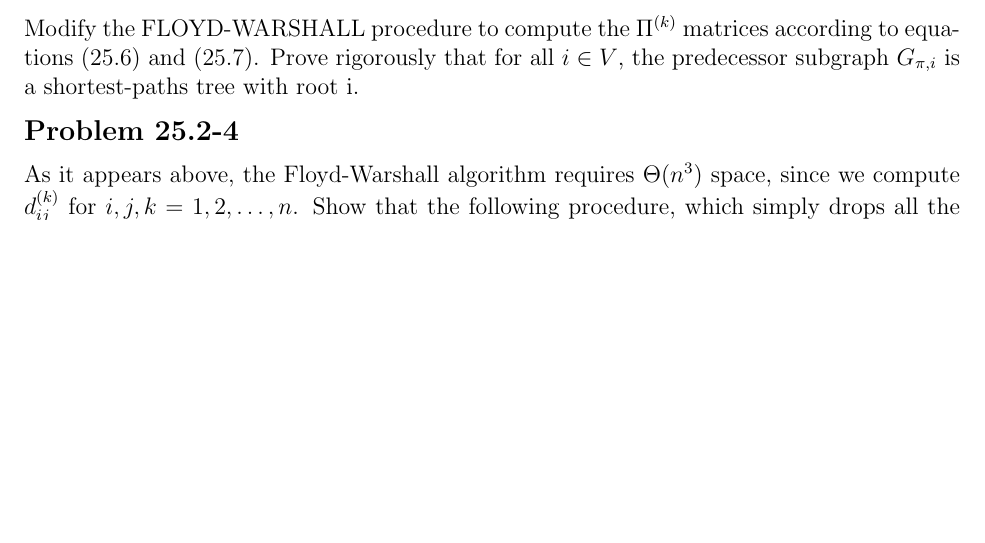
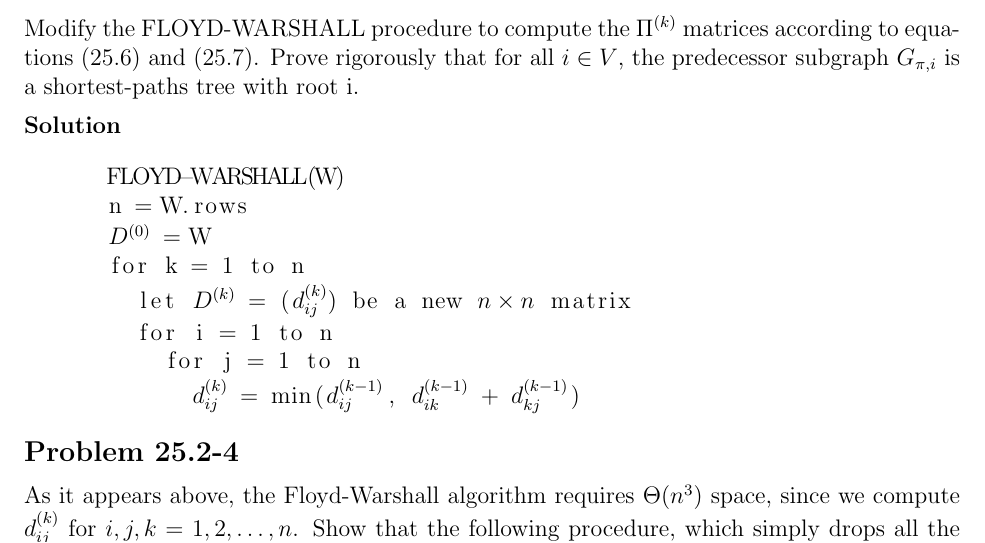
Before and after one commit to erichmenge/latex_for_homework, a LaTeX problem sheet (4041/homework_11/homework.tex): part of page 2 of 3, cut so that both start at the same text, the shorter picture padded with empty space. Compiled offline with pdfLaTeX.

Commit message:
Initial Algorithm for 25.2-3.

```diff
--- a/4041/homework_11/homework.tex
+++ b/4041/homework_11/homework.tex
@@ -34,6 +34,18 @@
 \begin{problem}{25.2-3}
   Modify the FLOYD-WARSHALL procedure to compute the $\Pi^{(k)}$ matrices according to equations (25.6) and (25.7).
   Prove rigorously that for all $i \in V$, the predecessor subgraph $G_{\pi,i}$ is a shortest-paths tree with root i.
+  \begin{solution}
+    \begin{lstlisting}[mathescape]
+      FLOYD-WARSHALL(W)
+      n = W.rows
+      $D^{(0)}$ = W
+      for k = 1 to n
+        let $D^{(k)}$ = ($d_{ij}^{(k)})$ be a new $n \times n$ matrix
+        for i = 1 to n
+          for j = 1 to n
+            $d_{ij}^{(k)}$ = min($d_{ij}^{(k-1)}$, $d_{ik}^{(k-1)}$ + $d_{kj}^{(k-1)}$)
+    \end{lstlisting}
+  \end{solution}
 \end{problem}
 
 \begin{problem}{25.2-4}
```
